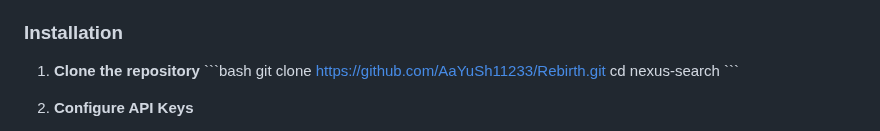
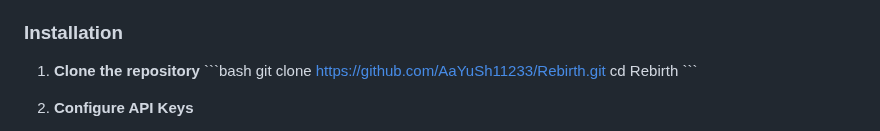
Before and after one commit to AaYuSh11233/Rebirth, a Markdown page: README.md, the part around the change. Rendered like a GitHub page.

```diff
--- a/README.md
+++ b/README.md
@@ -35,7 +35,7 @@ A modern, high-performance video and image search engine with premium UI/UX desi
 1. **Clone the repository**
    \`\`\`bash
    git clone https://github.com/AaYuSh11233/Rebirth.git
-   cd nexus-search
+   cd Rebirth
    \`\`\`
 
 2. **Configure API Keys**
```
